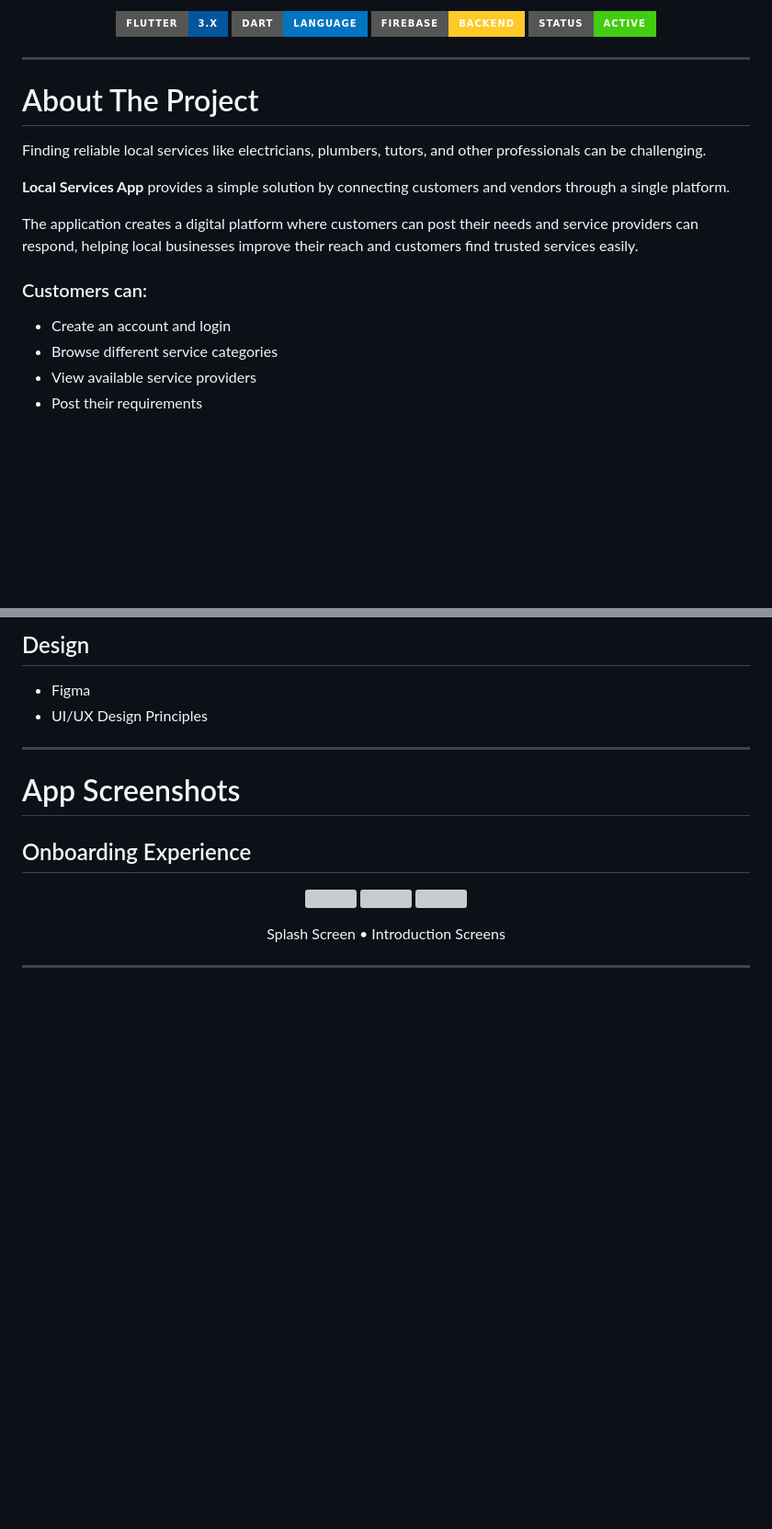
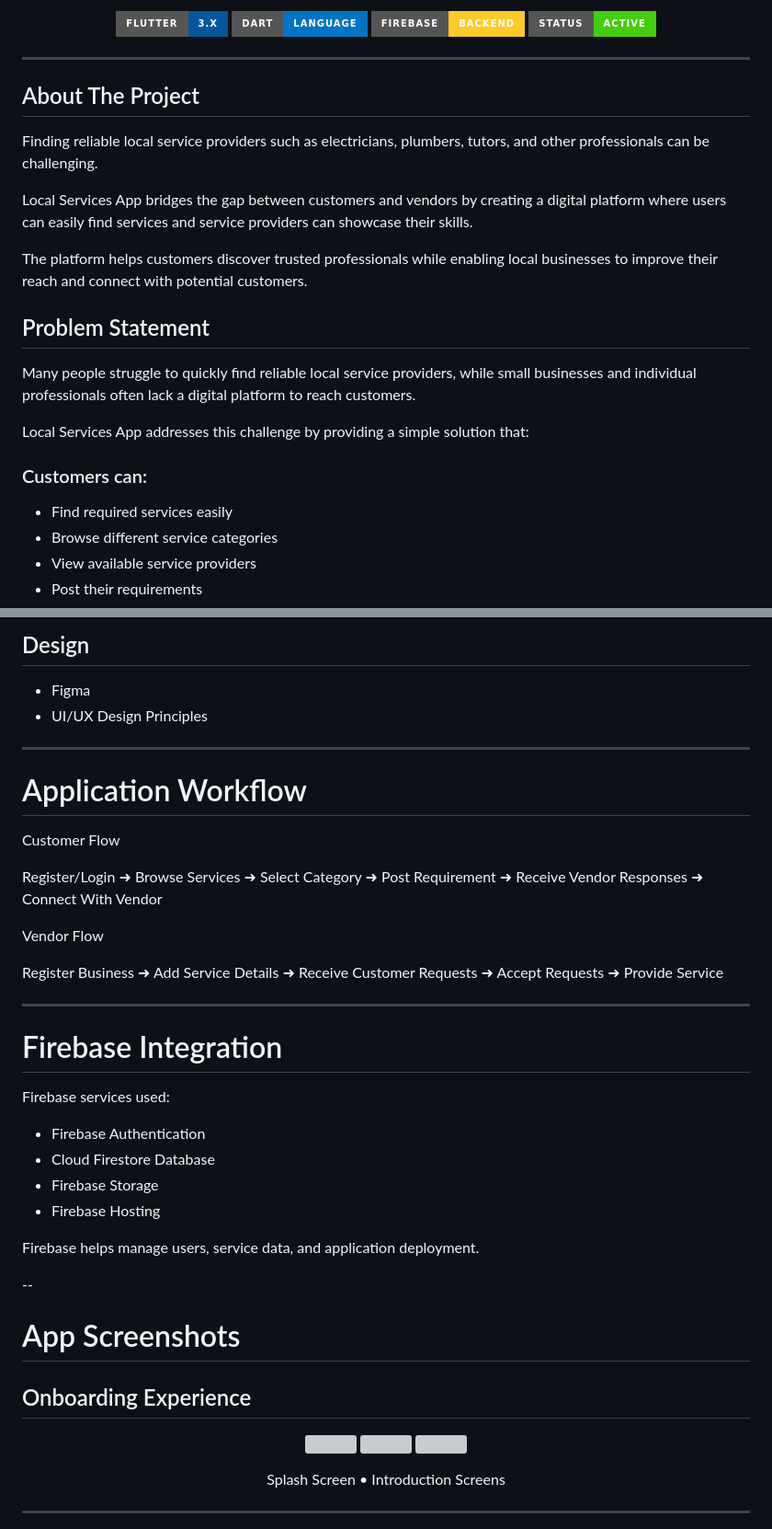
Before and after one commit to Rishitha0931/localservices-app, a Markdown page: README.md, 2 parts joined by grey strips. Shown at 92% size. Rendered like a GitHub page; badges without logos; blank space fills up the shorter version; grey boxes are pictures that could not be loaded.

```diff
--- a/README.md
+++ b/README.md
@@ -26,17 +26,23 @@ and connect with nearby professionals — making local services faster, easier,
 
 ---
 
-# About The Project
 
-Finding reliable local services like electricians, plumbers, tutors, and other professionals can be challenging.
+## About The Project
 
-**Local Services App** provides a simple solution by connecting customers and vendors through a single platform.
+Finding reliable local service providers such as electricians, plumbers, tutors, and other professionals can be challenging.
 
-The application creates a digital platform where customers can post their needs and service providers can respond, helping local businesses improve their reach and customers find trusted services easily.
+Local Services App bridges the gap between customers and vendors by creating a digital platform where users can easily find services and service providers can showcase their skills.
 
+The platform helps customers discover trusted professionals while enabling local businesses to improve their reach and connect with potential customers.
 
-###  Customers can:
-- Create an account and login
+## Problem Statement
+
+Many people struggle to quickly find reliable local service providers, while small businesses and individual professionals often lack a digital platform to reach customers.
+
+Local Services App addresses this challenge by providing a simple solution that:
+
+### Customers can:
+- Find required services easily
 - Browse different service categories
 - View available service providers
 - Post their requirements
@@ -98,6 +136,32 @@ The application creates a digital platform where customers can post their needs
 - UI/UX Design Principles
 
 ---
+
+
+#  Application Workflow
+Customer Flow
+
+Register/Login ➜ Browse Services ➜ Select Category ➜ Post Requirement ➜ Receive Vendor Responses ➜ Connect With Vendor
+
+Vendor Flow
+
+Register Business ➜ Add Service Details ➜ Receive Customer Requests ➜ Accept Requests ➜ Provide Service
+
+---
+
+#  Firebase Integration
+
+Firebase services used:
+
+- Firebase Authentication
+- Cloud Firestore Database
+- Firebase Storage
+- Firebase Hosting
+
+Firebase helps manage users, service data, and application deployment.
+
+--
+
 #  App Screenshots
 
 
```
Also changed, not shown: other parts of README.md (+69 -32 lines).
